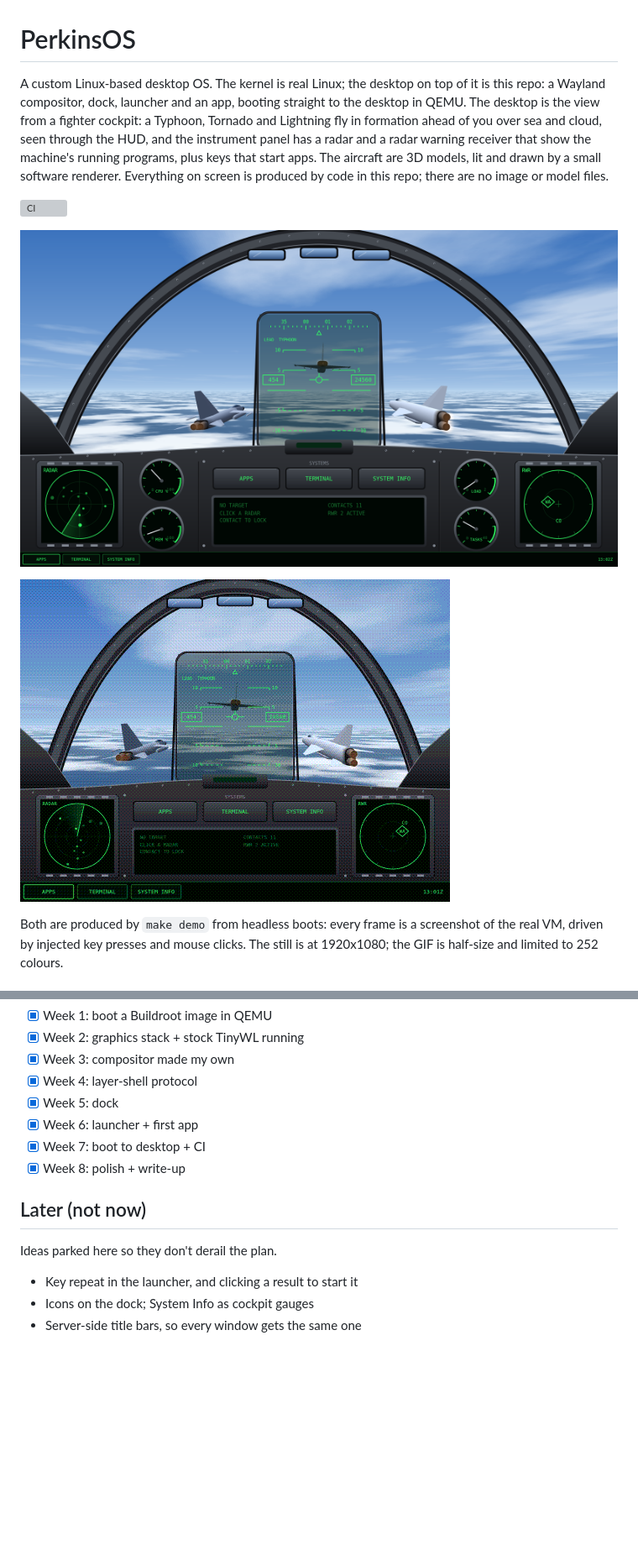
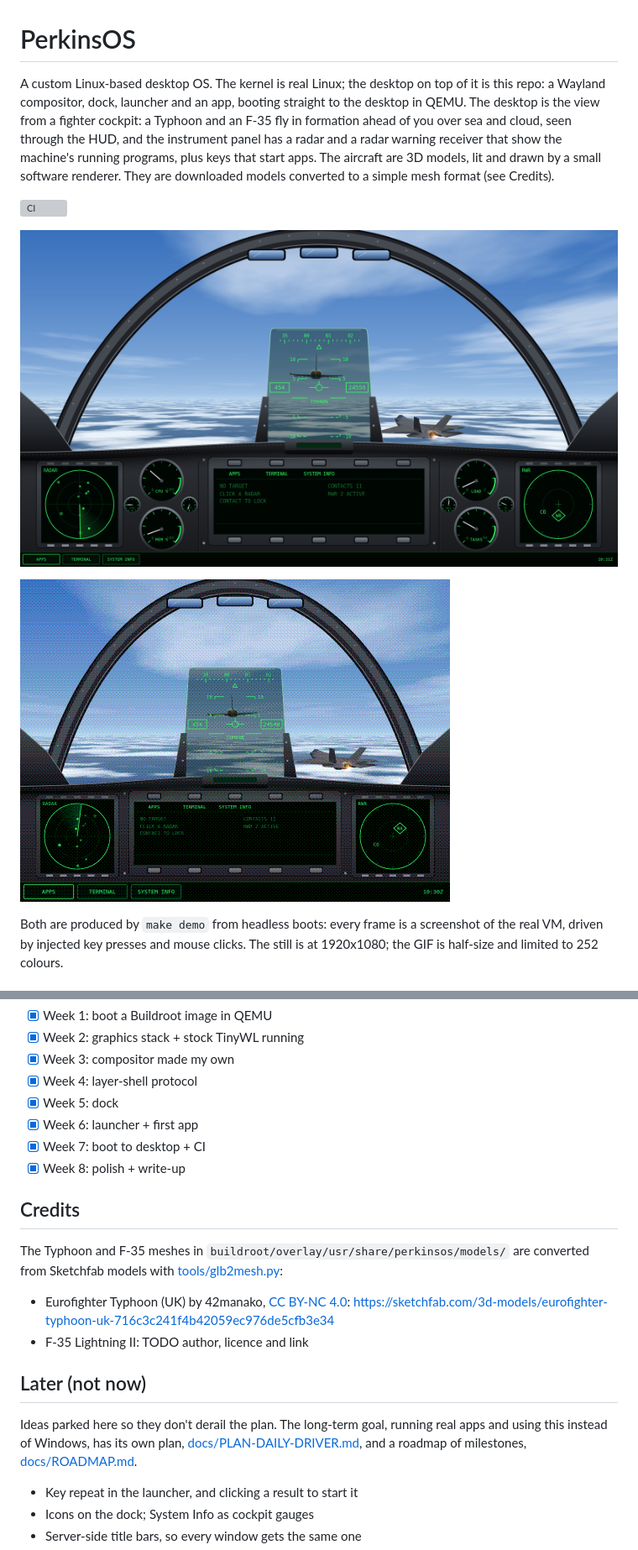
Before and after one commit to Maxcmperkins/PerkinsOS, a Markdown page: README.md, 2 parts joined by grey strips. Shown at 84% size. Rendered like a GitHub page; pictures changed too: docs/demo.gif, docs/screenshot.png; blank space fills up the shorter version; grey boxes are pictures that could not be loaded.

```diff
--- a/README.md
+++ b/README.md
@@ -1,6 +1,6 @@
 # PerkinsOS
 
-A custom Linux-based desktop OS. The kernel is real Linux; the desktop on top of it is this repo: a Wayland compositor, dock, launcher and an app, booting straight to the desktop in QEMU. The desktop is the view from a fighter cockpit: a Typhoon, Tornado and Lightning fly in formation ahead of you over sea and cloud, seen through the HUD, and the instrument panel has a radar and a radar warning receiver that show the machine's running programs, plus keys that start apps. The aircraft are 3D models, lit and drawn by a small software renderer. Everything on screen is produced by code in this repo; there are no image or model files.
+A custom Linux-based desktop OS. The kernel is real Linux; the desktop on top of it is this repo: a Wayland compositor, dock, launcher and an app, booting straight to the desktop in QEMU. The desktop is the view from a fighter cockpit: a Typhoon and an F-35 fly in formation ahead of you over sea and cloud, seen through the HUD, and the instrument panel has a radar and a radar warning receiver that show the machine's running programs, plus keys that start apps. The aircraft are 3D models, lit and drawn by a small software renderer. They are downloaded models converted to a simple mesh format (see Credits).
 
 [![CI](https://github.com/Maxcmperkins/PerkinsOS/actions/workflows/ci.yml/badge.svg)](https://github.com/Maxcmperkins/PerkinsOS/actions/workflows/ci.yml)
 
@@ -99,9 +100,16 @@ docs/         plan, setup, architecture, week-by-week notes, write-up
 - [x] Week 7: boot to desktop + CI
 - [x] Week 8: polish + write-up
 
+## Credits
+
+The Typhoon and F-35 meshes in `buildroot/overlay/usr/share/perkinsos/models/` are converted from Sketchfab models with [tools/glb2mesh.py](tools/glb2mesh.py):
+
+- Eurofighter Typhoon (UK) by 42manako, [CC BY-NC 4.0](http://creativecommons.org/licenses/by-nc/4.0/): https://sketchfab.com/3d-models/eurofighter-typhoon-uk-716c3c241f4b42059ec976de5cfb3e34
+- F-35 Lightning II: TODO author, licence and link
+
 ## Later (not now)
 
-Ideas parked here so they don't derail the plan.
+Ideas parked here so they don't derail the plan. The long-term goal, running real apps and using this instead of Windows, has its own plan, [docs/PLAN-DAILY-DRIVER.md](docs/PLAN-DAILY-DRIVER.md), and a roadmap of milestones, [docs/ROADMAP.md](docs/ROADMAP.md).
 
 - Key repeat in the launcher, and clicking a result to start it
 - Icons on the dock; System Info as cockpit gauges
```
Also changed, not shown: other parts of README.md (+1 -0 lines), docs/PLAN-DAILY-DRIVER.md (added, +161 -0 lines), docs/PLAN.md (+18 -16 lines), docs/ROADMAP.md (added, +130 -0 lines), shell/README.md (+4 -4 lines).
